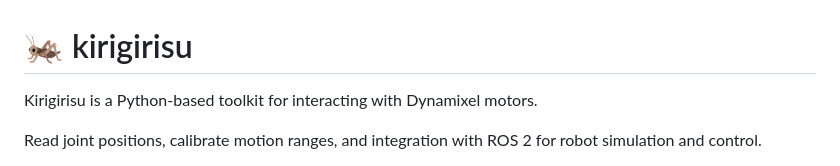
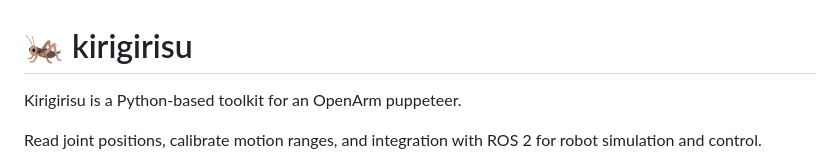
Before and after one commit to reazon-research/kirigirisu, a Markdown page: README.md, the part around one of its changes. GitHub-like rendering.

```diff
--- a/README.md
+++ b/README.md
@@ -1,5 +1,5 @@
 # 🦗 kirigirisu
 
-Kirigirisu is a Python-based toolkit for interacting with Dynamixel motors.
+Kirigirisu is a Python-based toolkit for an OpenArm puppeteer.
 
 Read joint positions, calibrate motion ranges, and integration with ROS 2 for robot simulation and control.
```
Also changed, not shown: other parts of README.md (+6 -0 lines).
